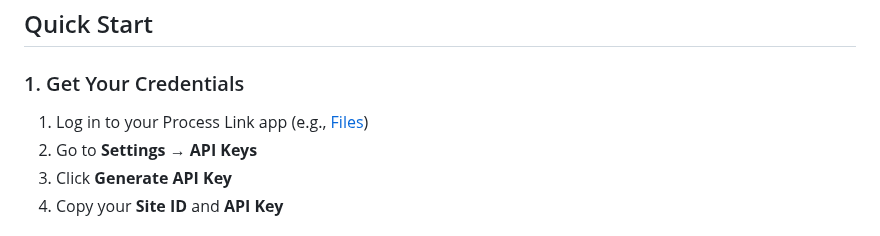
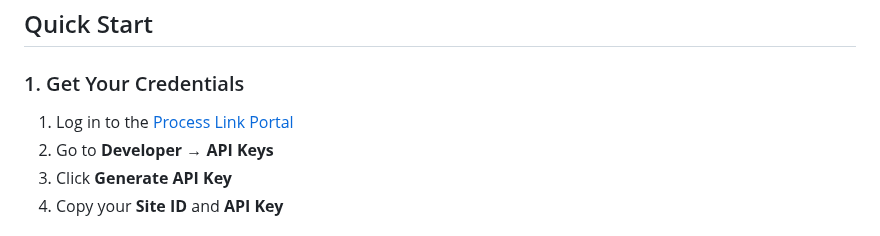
Before and after one commit to process-link/node-red-contrib-processlink, a Markdown page: README.md, the part around one of its changes. Rendered like a GitHub page.

```diff
--- a/README.md
+++ b/README.md
@@ -53,8 +59,8 @@ Then restart Node-RED.
 
 ### 1. Get Your Credentials
 
-1. Log in to your Process Link app (e.g., [Files](https://files.processlink.com.au))
-2. Go to **Settings → API Keys**
+1. Log in to the [Process Link Portal](https://portal.processlink.com.au)
+2. Go to **Developer → API Keys**
 3. Click **Generate API Key**
 4. Copy your **Site ID** and **API Key**
 
```
Also changed, not shown: other parts of README.md (+7 -1 lines), CHANGELOG.md (+9 -1 lines), processlink-logo.png (added), 4 other files.
